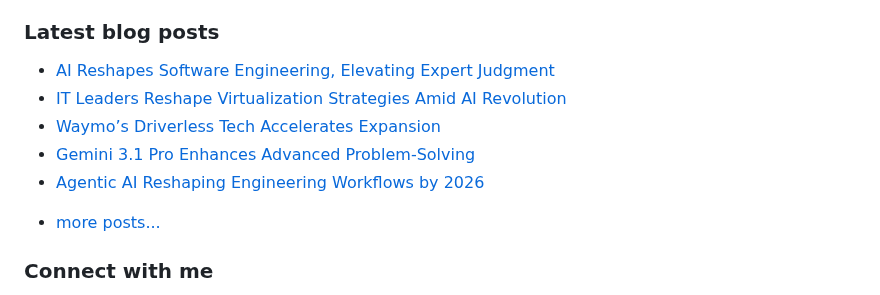
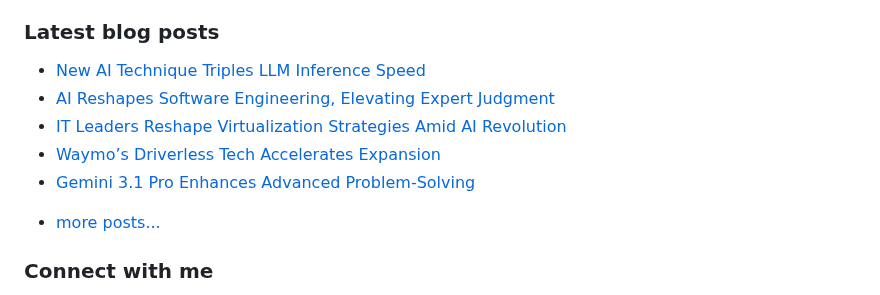
Before and after one commit to vpodk/vpodk, a Markdown page: README.md, the part around the change. GitHub-like rendering.

Commit message:
Updated with the latest blog posts

```diff
--- a/README.md
+++ b/README.md
@@ -7,11 +7,11 @@ This experience allows me to code in most programming languages and technologies
 ### Latest blog posts
 
 <!-- BLOG-POST-LIST:START -->
+- [New AI Technique Triples LLM Inference Speed](https://pub.aimind.so/new-ai-technique-triples-llm-inference-speed-1bc1dd3caf61?source=rss-22947912adc0------2)
 - [AI Reshapes Software Engineering, Elevating Expert Judgment](https://medium.com/readers-club/ai-reshapes-software-engineering-elevating-expert-judgment-9e1859a48cb4?source=rss-22947912adc0------2)
 - [IT Leaders Reshape Virtualization Strategies Amid AI Revolution](https://medium.com/data-science-collective/it-leaders-reshape-virtualization-strategies-amid-ai-revolution-b2b80e90fd4b?source=rss-22947912adc0------2)
 - [Waymo’s Driverless Tech Accelerates Expansion](https://medium.com/majordigest/waymos-driverless-tech-accelerates-expansion-bf28a0412b87?source=rss-22947912adc0------2)
 - [Gemini 3.1 Pro Enhances Advanced Problem-Solving](https://pub.aimind.so/gemini-3-1-pro-enhances-advanced-problem-solving-e4311160ffea?source=rss-22947912adc0------2)
-- [Agentic AI Reshaping Engineering Workflows by 2026](https://medium.datadriveninvestor.com/agentic-ai-reshaping-engineering-workflows-by-2026-27a3ad73145b?source=rss-22947912adc0------2)
 <!-- BLOG-POST-LIST:END -->
 - [more posts...](https://medium.com/@vpodk)
 
```
